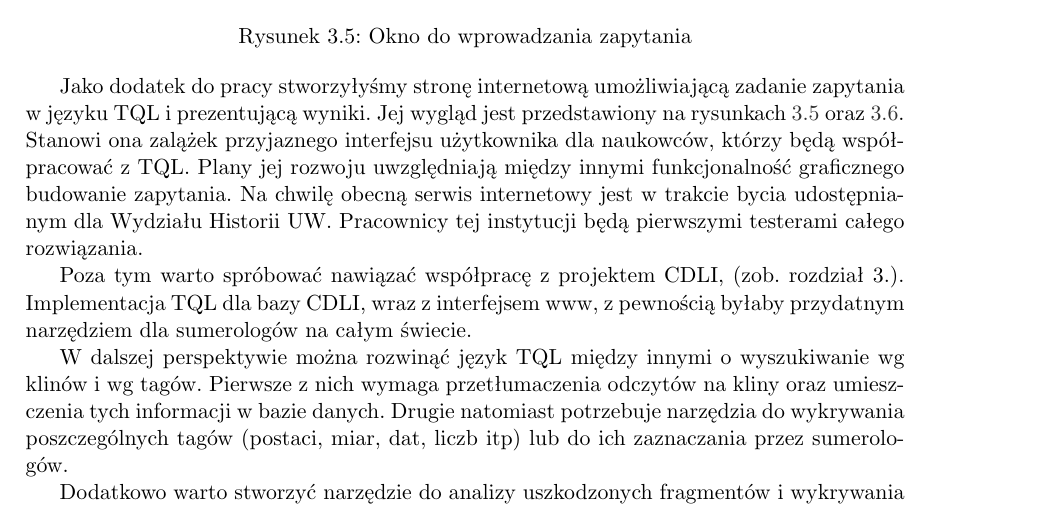
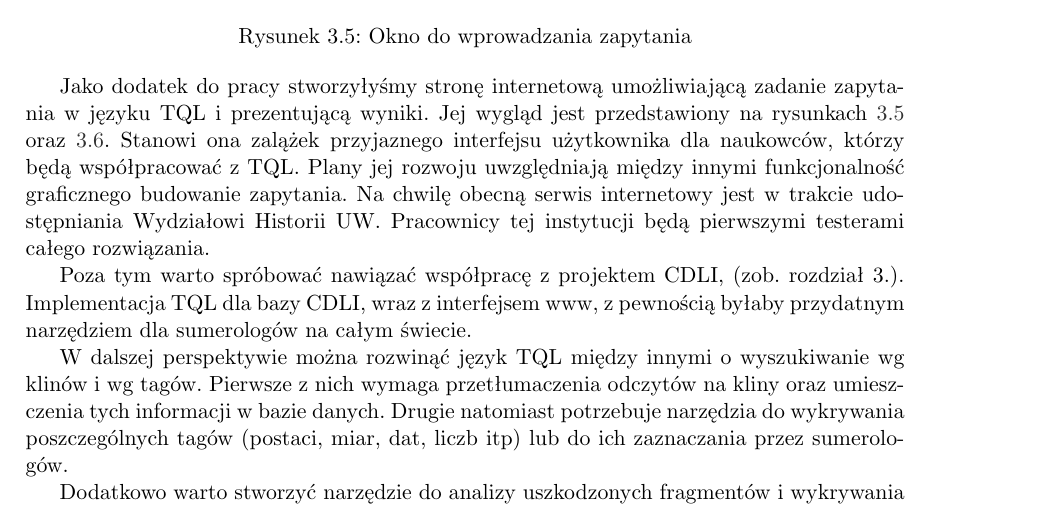
Before and after one commit to sumlib/main, a LaTeX thesis (doc/praca/sumer.tex, which reads doc/praca/pliki/podsumowanie.tex): part of page 40 of 47, cut so that both start at the same text. Compiled offline with pdfLaTeX.

Commit message:
poprawka sformułowania

```diff
--- a/doc/praca/pliki/podsumowanie.tex
+++ b/doc/praca/pliki/podsumowanie.tex
@@ -68,7 +68,7 @@ Jej wygląd jest przedstawiony na rysunkach \ref{fig:wyszuk_zapyt} oraz \ref{fig
 Stanowi ona zalążek przyjaznego interfejsu użytkownika dla naukowców, którzy będą współpracować z TQL. Plany jej rozwoju
 uwzględniają między innymi funkcjonalność graficznego budowanie zapytania.
 % TODO: walnąć rozdzialik o graficznym bilderze
-Na chwilę obecną serwis internetowy jest w trakcie bycia udostępnianym dla Wydziału Historii UW.
+Na chwilę obecną serwis internetowy jest w trakcie udostępniania Wydziałowi Historii UW.
 Pracownicy tej instytucji będą pierwszymi testerami całego rozwiązania.
 
 Poza tym warto spróbować nawiązać współpracę z projektem CDLI, (zob. rozdział 3.).
```
